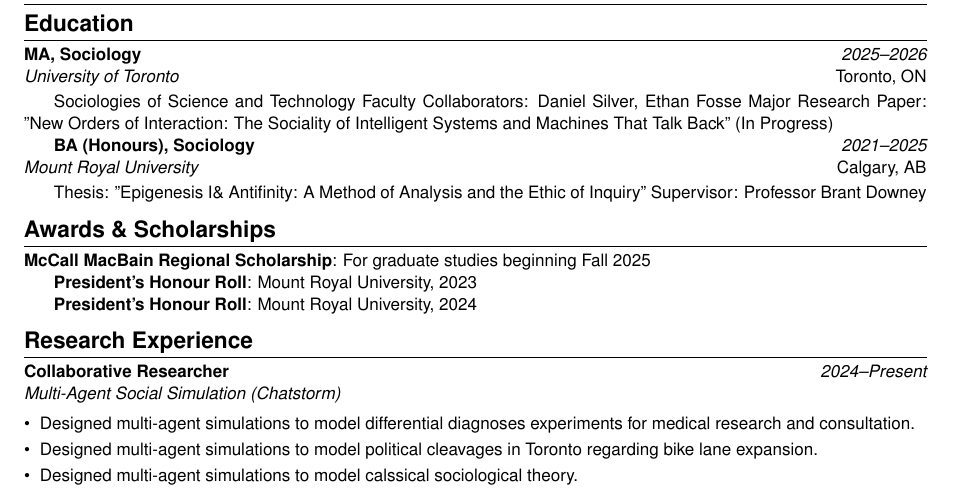
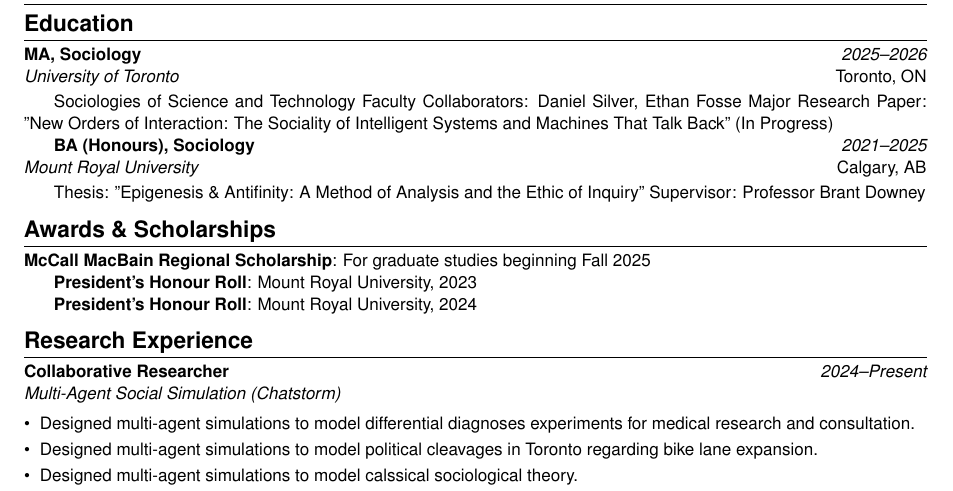
Before and after one commit to Baglecake/del-coburn-cv, a LaTeX CV (main.tex, which reads cv/education.tex): part of page 1 of 2, cut so that both start at the same text. Compiled offline with pdfLaTeX.

Commit message:
Fix ampersand encoding in thesis title

```diff
--- a/cv/education.tex
+++ b/cv/education.tex
@@ -7,5 +7,5 @@
     Major Research Paper: "New Orders of Interaction: The Sociality of Intelligent Systems and Machines That Talk Back" (In Progress)
 
 \cvevent{BA (Honours), Sociology}{Mount Royal University}{2021--2025}{Calgary, AB}
-    Thesis: "Epigenesis I\& Antifinity: A Method of Analysis and the Ethic of Inquiry"
+    Thesis: "Epigenesis \& Antifinity: A Method of Analysis and the Ethic of Inquiry"
     Supervisor: Professor Brant Downey
```
